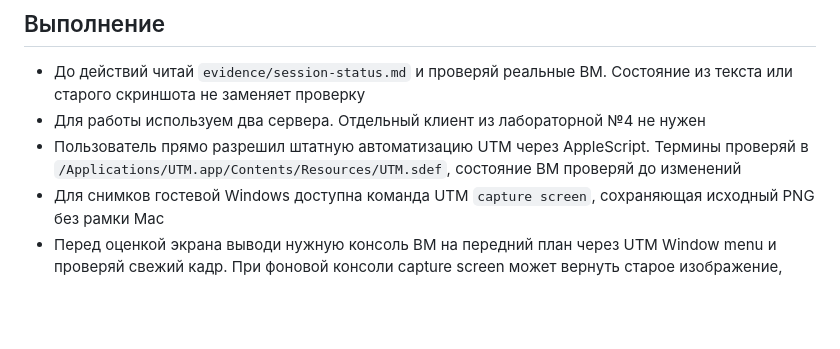
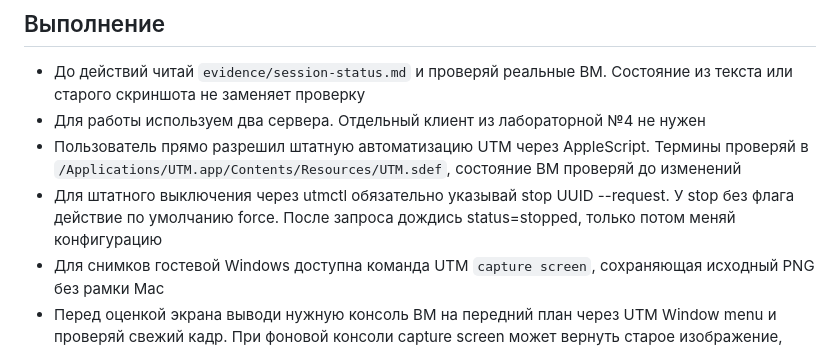
Before and after one commit to item27/2026-MMS-WIN-LABS, a Markdown page: lab-5/AGENTS.md, the part around the change. Drawn GitHub-style; blank space fills up the shorter version.

```diff
--- a/lab-5/AGENTS.md
+++ b/lab-5/AGENTS.md
@@ -15,6 +15,7 @@
 - До действий читай `evidence/session-status.md` и проверяй реальные ВМ. Состояние из текста или старого скриншота не заменяет проверку
 - Для работы используем два сервера. Отдельный клиент из лабораторной №4 не нужен
 - Пользователь прямо разрешил штатную автоматизацию UTM через AppleScript. Термины проверяй в `/Applications/UTM.app/Contents/Resources/UTM.sdef`, состояние ВМ проверяй до изменений
+- Для штатного выключения через utmctl обязательно указывай stop UUID --request. У stop без флага действие по умолчанию force. После запроса дождись status=stopped, только потом меняй конфигурацию
 - Для снимков гостевой Windows доступна команда UTM `capture screen`, сохраняющая исходный PNG без рамки Mac
 - Перед оценкой экрана выводи нужную консоль ВМ на передний план через UTM Window menu и проверяй свежий кадр. При фоновой консоли capture screen может вернуть старое изображение, даже когда Windows уже перезагружается. Сверяй состояние с гостевым агентом, не делай вывод о зависании по старому кадру
 - Пустой чёрный или серый экран после простоя может означать погашенный дисплей. Сначала безопасно разбуди его одним Shift через штатный input scan code (42, 170), затем снимай свежий кадр. Не нажимай Enter или кнопки вслепую
```
Also changed, not shown: lab-5/evidence/session-status.md (+2 -2 lines), lab-5/lab-5-report.md (+25 -1 lines), lab-5/screenshots/008-second-tools-installed.png (added), 5 other files.
